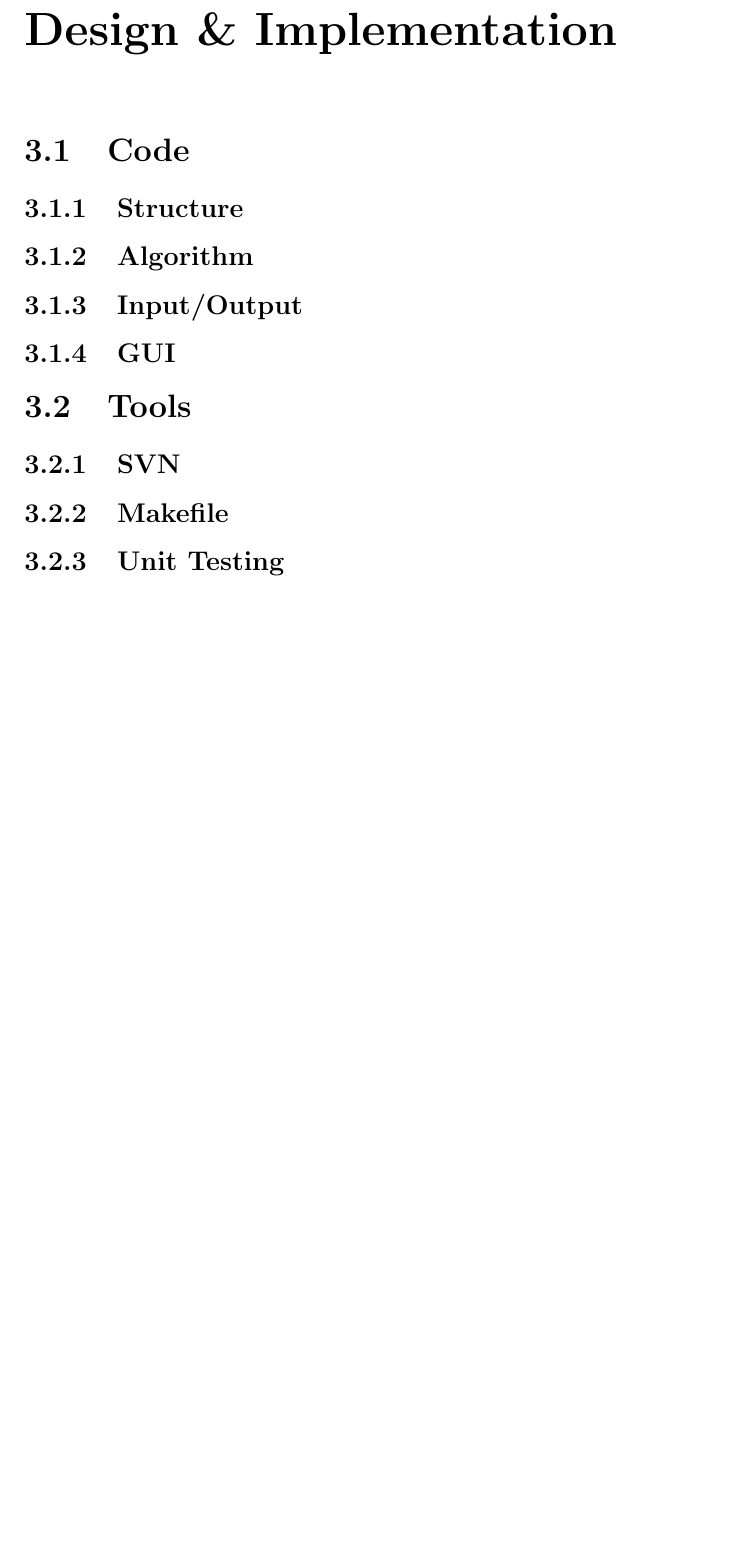
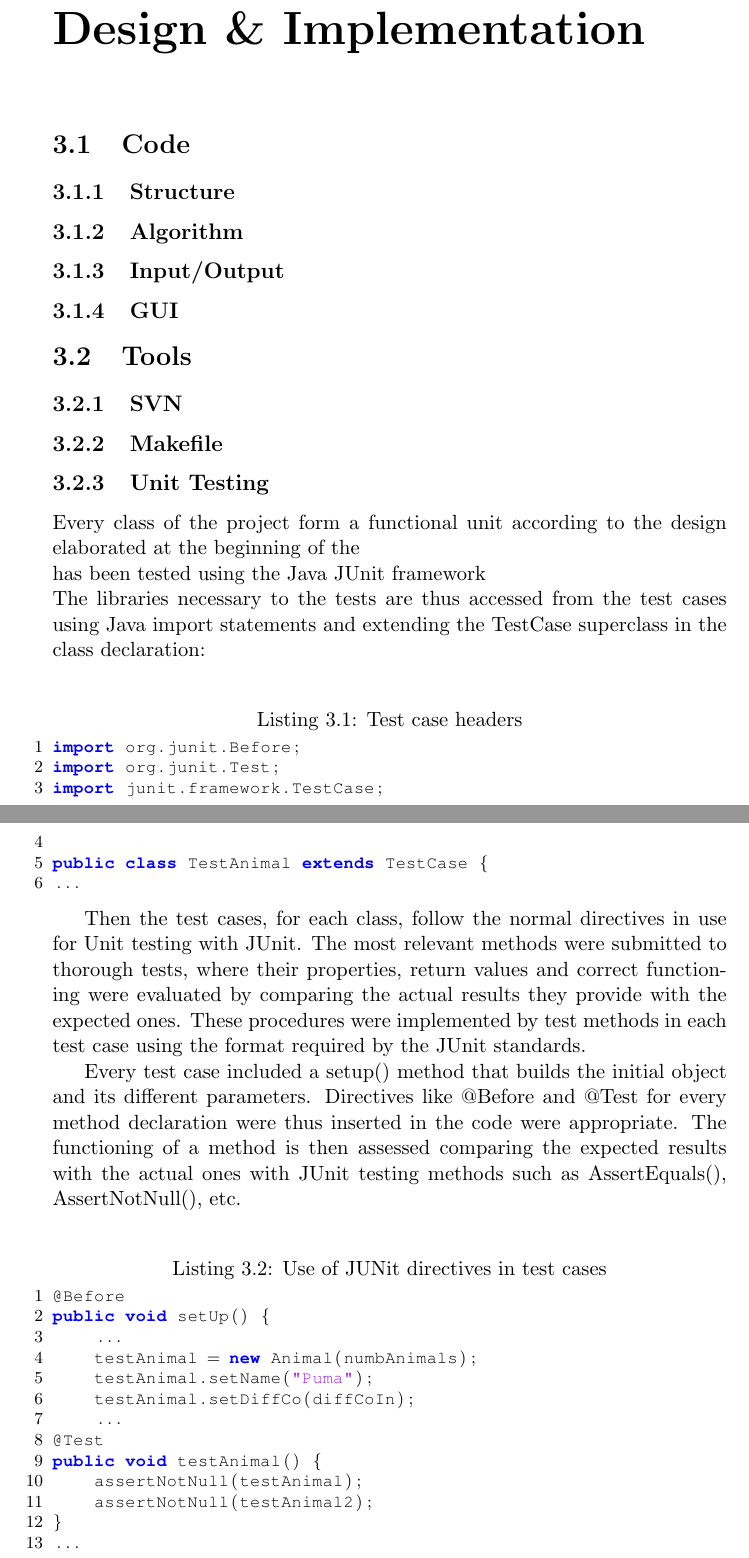
Before and after one commit to pessotto1987/ps-predator-prey, a LaTeX document (report/report.tex): part of page 6 of 10 before the commit and two parts of pages 6 and 7 of 11 after it, the two joined at a grey line, cut so that both start at the same text, the shorter picture padded with empty space. Compiled offline with pdfLaTeX.

Commit message:
Just added beginning of test unit section and directive for formatting snippets of code.

```diff
--- a/report/report.tex
+++ b/report/report.tex
@@ -1,4 +1,4 @@
-\documentclass[12pt]{report}
+\documentclass[11pt]{report}
 \title{Predator Prey Model}
 \author{Names Here}
 \date{November 2011}
@@ -73,6 +104,38 @@ H & PH \end{array} \right)\]
       \subsection{SVN} %matt
       \subsection{Makefile} %tom
       \subsection{Unit Testing} %jorge
+      Every class of the project form a functional unit according to the design elaborated at the beginning of the \newline{}
+  has been tested using the Java JUnit framework \newline{}
+The libraries necessary to the tests are thus accessed from the test cases using Java import statements and extending the TestCase superclass in the class declaration:
+
+\begin{lstlisting}[language=Java,caption= Test case headers]
+import org.junit.Before;
+import org.junit.Test;
+import junit.framework.TestCase;
+
+public class TestAnimal extends TestCase {
+...
+\end{lstlisting}
+
+Then the test cases, for each class, follow the normal directives in use for Unit testing with JUnit. The most relevant methods were submitted to thorough tests, where their properties, return values and correct functioning were evaluated by comparing the actual results they provide with the expected ones. These procedures were implemented by test methods in each test case using the format required by the JUnit standards.
+
+Every test case included a setup() method that builds the initial object and its different parameters. Directives like @Before and @Test for every method declaration were thus inserted in the code were appropriate. The functioning of a method is then assessed comparing the expected results with the actual ones with JUnit testing methods such as AssertEquals(), AssertNotNull(), etc.
+
+\begin{lstlisting}[language=Java,caption= Use of JUNit directives in test cases]
+@Before
+public void setUp() {
+    ...
+    testAnimal = new Animal(numbAnimals);
+    testAnimal.setName("Puma");
+    testAnimal.setDiffCo(diffCoIn);
+    ...
+@Test
+public void testAnimal() {
+    assertNotNull(testAnimal);
+    assertNotNull(testAnimal2);
+}
+...
+\end{lstlisting}
 
 \chapter{Performance Analysis}
    \section{Testing} %chen+tom
```
Also changed, not shown: report/report.tex (31 more changed lines).
